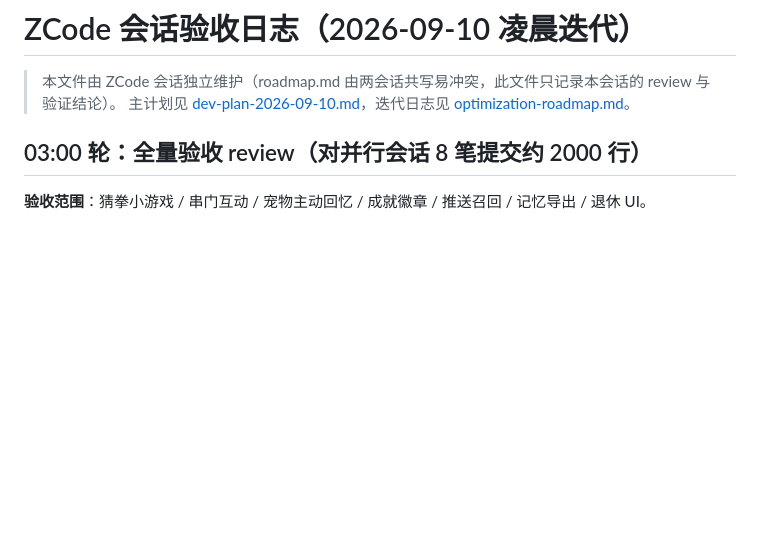
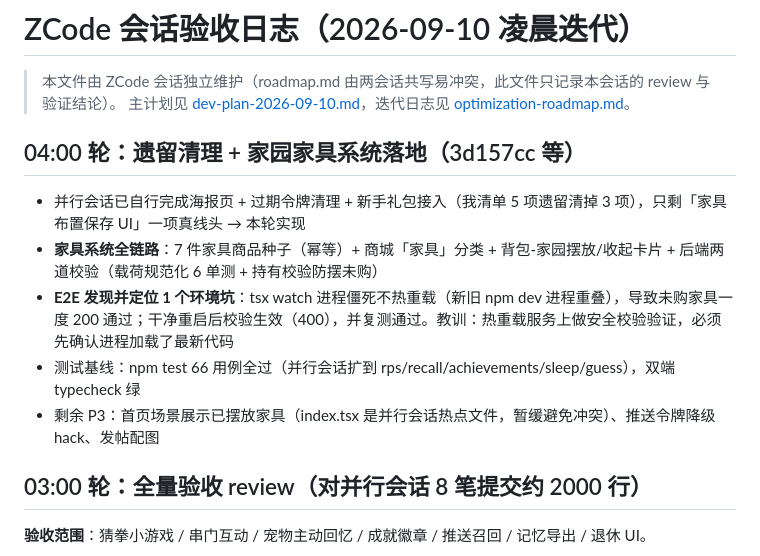
Before and after one commit to liuxue5213/Maozi-Pet, a Markdown page: docs/review-log-zcode.md, the part around the change. Drawn GitHub-style; blank space fills up the shorter version.

Commit message:
📝 验收日志：04:00 轮家具系统落地 + tsx 僵死进程排障记录

```diff
--- a/docs/review-log-zcode.md
+++ b/docs/review-log-zcode.md
@@ -2,6 +2,14 @@
 
 > 本文件由 ZCode 会话独立维护（roadmap.md 由两会话共写易冲突，此文件只记录本会话的 review 与验证结论）。
 > 主计划见 [dev-plan-2026-09-10.md](./dev-plan-2026-09-10.md)，迭代日志见 [optimization-roadmap.md](./optimization-roadmap.md)。
+
+## 04:00 轮：遗留清理 + 家园家具系统落地（3d157cc 等）
+
+- 并行会话已自行完成海报页 + 过期令牌清理 + 新手礼包接入（我清单 5 项遗留清掉 3 项），只剩「家具布置保存 UI」一项真线头 → 本轮实现
+- **家具系统全链路**：7 件家具商品种子（幂等）+ 商城「家具」分类 + 背包-家园摆放/收起卡片 + 后端两道校验（载荷规范化 6 单测 + 持有校验防摆未购）
+- **E2E 发现并定位 1 个环境坑**：tsx watch 进程僵死不热重载（新旧 npm dev 进程重叠），导致未购家具一度 200 通过；干净重启后校验生效（400），并复测通过。教训：热重载服务上做安全校验验证，必须先确认进程加载了最新代码
+- 测试基线：npm test 66 用例全过（并行会话扩到 rps/recall/achievements/sleep/guess），双端 typecheck 绿
+- 剩余 P3：首页场景展示已摆放家具（index.tsx 是并行会话热点文件，暂缓避免冲突）、推送令牌降级 hack、发帖配图
 
 ## 03:00 轮：全量验收 review（对并行会话 8 笔提交约 2000 行）
 
```
